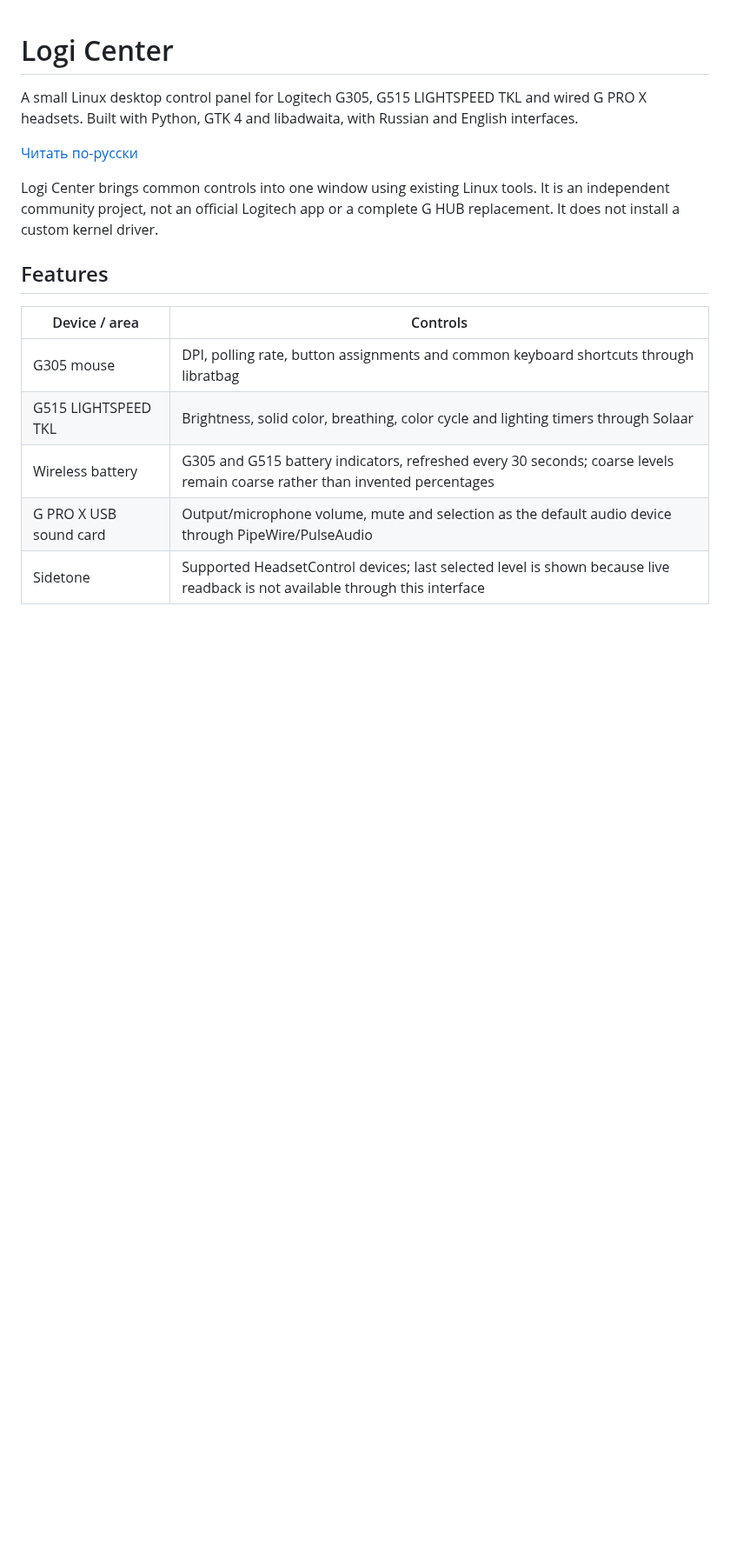
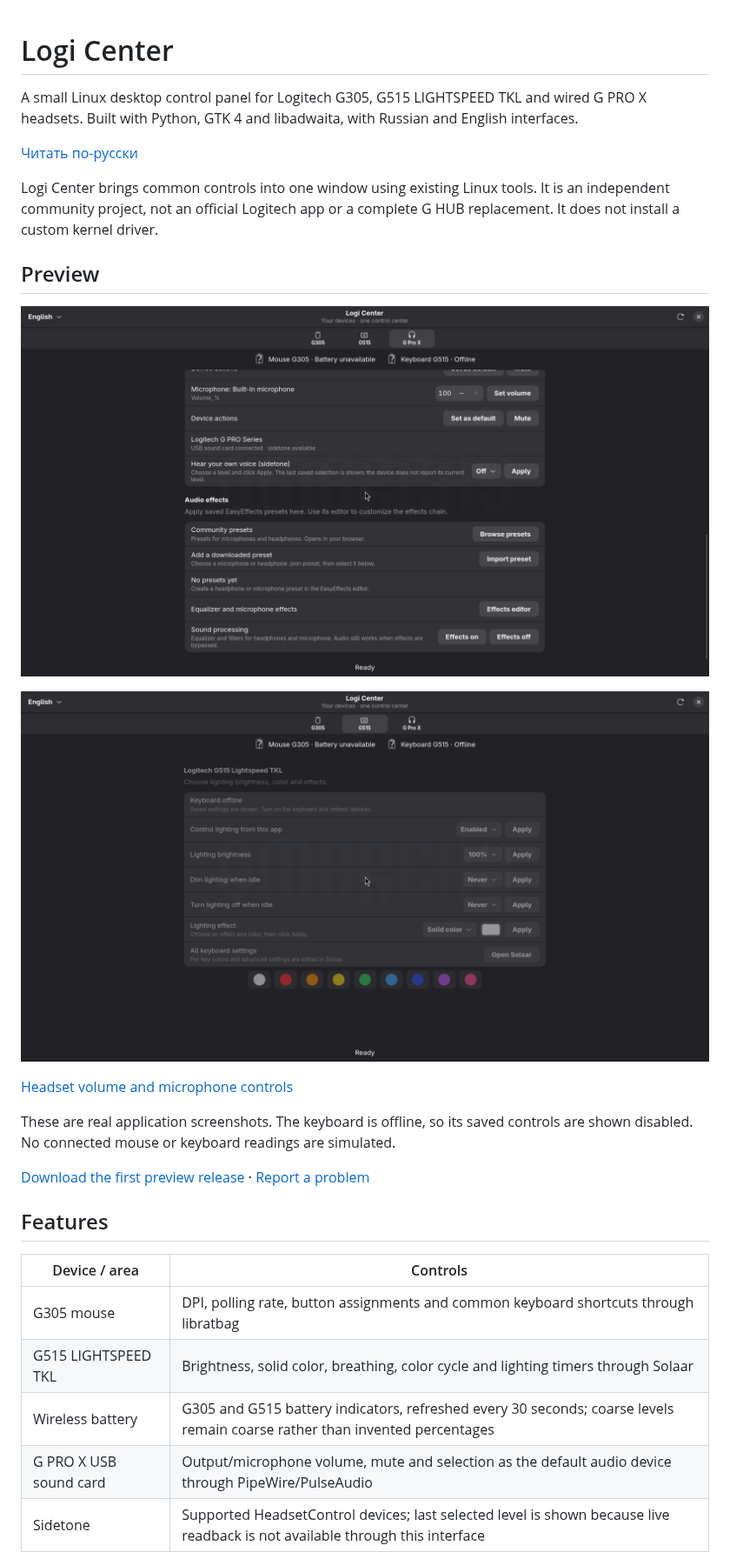
Before and after one commit to Mirox921/logi-center, a Markdown page: README.md, the part around one of its changes. Shown at 87% size. GitHub-like rendering; pictures changed too: docs/screenshots/audio.png (added), docs/screenshots/keyboard.png (added); blank space fills up the shorter version.

Commit message:
Prepare first preview release with screenshots and community documentation

```diff
--- a/README.md
+++ b/README.md
@@ -5,6 +5,18 @@ A small Linux desktop control panel for Logitech G305, G515 LIGHTSPEED TKL and w
 [Читать по-русски](README.ru.md)
 
 Logi Center brings common controls into one window using existing Linux tools. It is an independent community project, not an official Logitech app or a complete G HUB replacement. It does not install a custom kernel driver.
+
+## Preview
+
+![Audio effects, preset import and headset controls](docs/screenshots/audio.png)
+
+![Saved keyboard lighting controls with the keyboard offline](docs/screenshots/keyboard.png)
+
+[Headset volume and microphone controls](docs/screenshots/audio-devices.png)
+
+These are real application screenshots. The keyboard is offline, so its saved controls are shown disabled. No connected mouse or keyboard readings are simulated.
+
+[Download the first preview release](https://github.com/Mirox921/logi-center/releases/tag/v0.1.0) · [Report a problem](https://github.com/Mirox921/logi-center/issues)
 
 ## Features
 
```
Also changed, not shown: other parts of README.md (+4 -0 lines), README.ru.md (+10 -0 lines), docs/COMMUNITY_POSTS.md (added, +37 -0 lines), docs/RELEASE-v0.1.0.md (added, +35 -0 lines), docs/screenshots/audio-devices.png (added), 3 other files.
